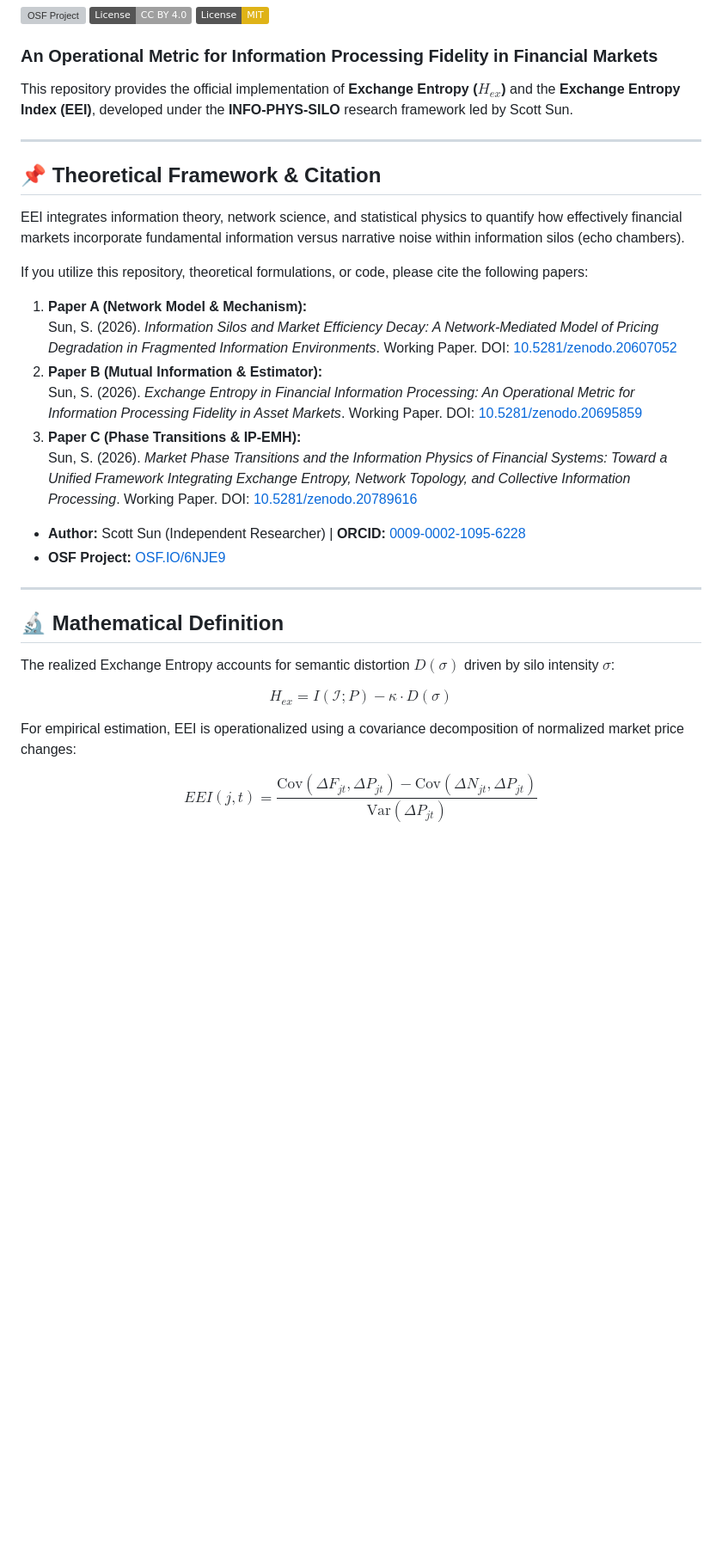
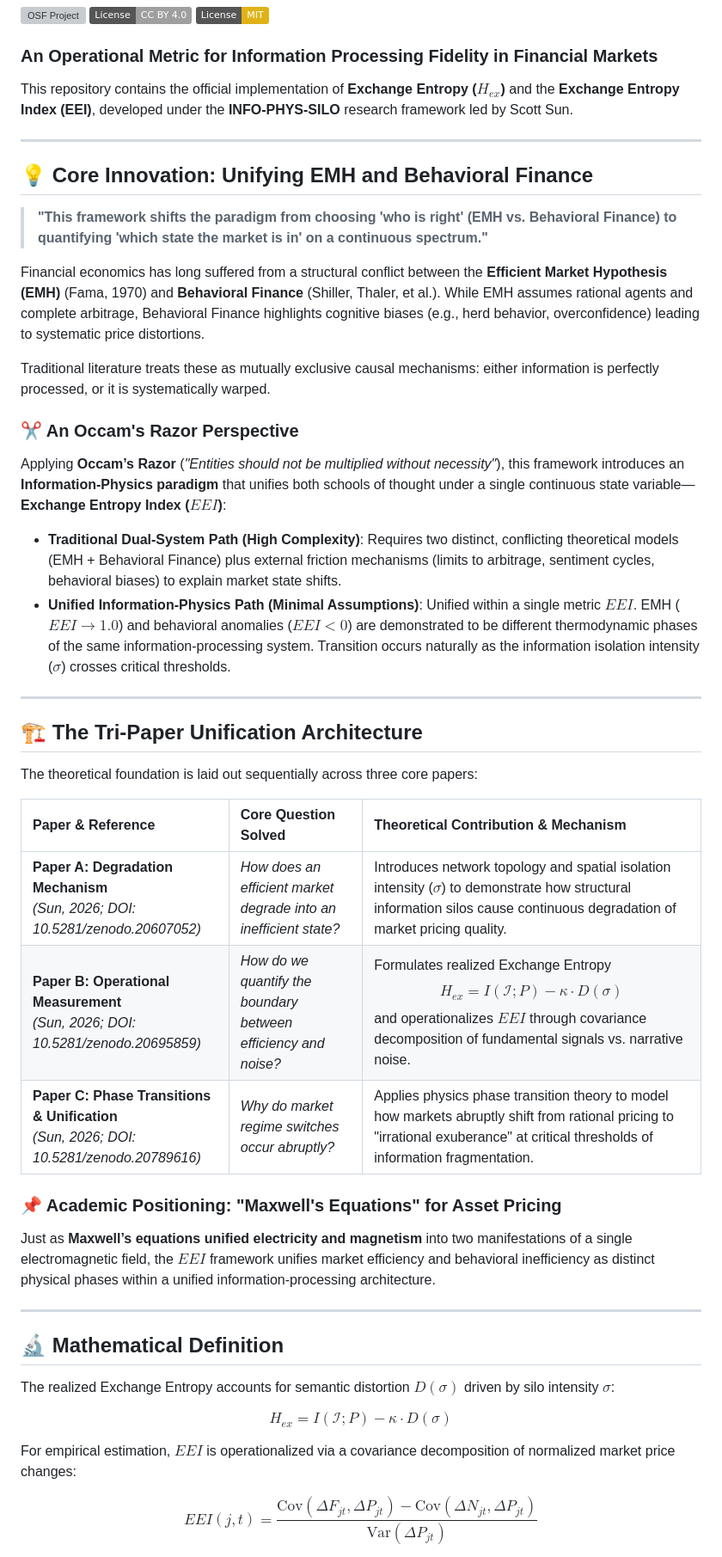
Before and after one commit to suns1232023/exchange-entropy-eei, a Markdown page: README.md, the part around one of its changes. Shown at 86% size. Rendered like a GitHub page; badges without logos; blank space fills up the shorter version; grey boxes are pictures that could not be loaded.

```diff
--- a/README.md
+++ b/README.md
@@ -6,25 +6,38 @@
 
 ### An Operational Metric for Information Processing Fidelity in Financial Markets
 
-This repository provides the official implementation of **Exchange Entropy ($H_{ex}$)** and the **Exchange Entropy Index (EEI)**, developed under the **INFO-PHYS-SILO** research framework led by Scott Sun.
+This repository contains the official implementation of **Exchange Entropy ($H_{ex}$)** and the **Exchange Entropy Index (EEI)**, developed under the **INFO-PHYS-SILO** research framework led by Scott Sun.
 
 ---
 
-## 📌 Theoretical Framework & Citation
+## 💡 Core Innovation: Unifying EMH and Behavioral Finance
 
-EEI integrates information theory, network science, and statistical physics to quantify how effectively financial markets incorporate fundamental information versus narrative noise within information silos (echo chambers).
+> **"This framework shifts the paradigm from choosing 'who is right' (EMH vs. Behavioral Finance) to quantifying 'which state the market is in' on a continuous spectrum."**
 
-If you utilize this repository, theoretical formulations, or code, please cite the following papers:
+Financial economics has long suffered from a structural conflict between the **Efficient Market Hypothesis (EMH)** (Fama, 1970) and **Behavioral Finance** (Shiller, Thaler, et al.). While EMH assumes rational agents and complete arbitrage, Behavioral Finance highlights cognitive biases (e.g., herd behavior, overconfidence) leading to systematic price distortions.
 
-1. **Paper A (Network Model & Mechanism):**
-   Sun, S. (2026). *Information Silos and Market Efficiency Decay: A Network-Mediated Model of Pricing Degradation in Fragmented Information Environments*. Working Paper. DOI: [10.5281/zenodo.20607052](https://doi.org/10.5281/zenodo.20607052)
-2. **Paper B (Mutual Information & Estimator):**
-   Sun, S. (2026). *Exchange Entropy in Financial Information Processing: An Operational Metric for Information Processing Fidelity in Asset Markets*. Working Paper. DOI: [10.5281/zenodo.20695859](https://doi.org/10.5281/zenodo.20695859)
-3. **Paper C (Phase Transitions & IP-EMH):**
-   Sun, S. (2026). *Market Phase Transitions and the Information Physics of Financial Systems: Toward a Unified Framework Integrating Exchange Entropy, Network Topology, and Collective Information Processing*. Working Paper. DOI: [10.5281/zenodo.20789616](https://doi.org/10.5281/zenodo.20789616)
+Traditional literature treats these as mutually exclusive causal mechanisms: either information is perfectly processed, or it is systematically warped.
 
-* **Author:** Scott Sun (Independent Researcher) | **ORCID:** [0009-0002-1095-6228](https://orcid.org/0009-0002-1095-6228)
-* **OSF Project:** [OSF.IO/6NJE9](https://osf.io/6nje9/)
+### ✂️ An Occam's Razor Perspective
+Applying **Occam’s Razor** (*"Entities should not be multiplied without necessity"*), this framework introduces an **Information-Physics paradigm** that unifies both schools of thought under a single continuous state variable—**Exchange Entropy Index ($EEI$)**:
+
+* **Traditional Dual-System Path (High Complexity)**: Requires two distinct, conflicting theoretical models (EMH + Behavioral Finance) plus external friction mechanisms (limits to arbitrage, sentiment cycles, behavioral biases) to explain market state shifts.
+* **Unified Information-Physics Path (Minimal Assumptions)**: Unified within a single metric $EEI$. EMH ($EEI \to 1.0$) and behavioral anomalies ($EEI < 0$) are demonstrated to be different thermodynamic phases of the same information-processing system. Transition occurs naturally as the information isolation intensity ($\sigma$) crosses critical thresholds.
+
+---
+
+## 🏗️ The Tri-Paper Unification Architecture
+
+The theoretical foundation is laid out sequentially across three core papers:
+
+| Paper & Reference | Core Question Solved | Theoretical Contribution & Mechanism |
+| :--- | :--- | :--- |
+| **Paper A: Degradation Mechanism**<br>*(Sun, 2026; DOI: 10.5281/zenodo.20607052)* | *How does an efficient market degrade into an inefficient state?* | Introduces network topology and spatial isolation intensity ($\sigma$) to demonstrate how structural information silos cause continuous degradation of market pricing quality. |
+| **Paper B: Operational Measurement**<br>*(Sun, 2026; DOI: 10.5281/zenodo.20695859)* | *How do we quantify the boundary between efficiency and noise?* | Formulates realized Exchange Entropy $$H_{ex} = I(\mathcal{I}; P) - \kappa \cdot D(\sigma)$$ and operationalizes $EEI$ through covariance decomposition of fundamental signals vs. narrative noise. |
+| **Paper C: Phase Transitions & Unification**<br>*(Sun, 2026; DOI: 10.5281/zenodo.20789616)* | *Why do market regime switches occur abruptly?* | Applies physics phase transition theory to model how markets abruptly shift from rational pricing to "irrational exuberance" at critical thresholds of information fragmentation. |
+
+### 📌 Academic Positioning: "Maxwell's Equations" for Asset Pricing
+Just as **Maxwell’s equations unified electricity and magnetism** into two manifestations of a single electromagnetic field, the $EEI$ framework unifies market efficiency and behavioral inefficiency as distinct physical phases within a unified information-processing architecture.
 
 ---
 
@@ -34,7 +47,7 @@ The realized Exchange Entropy accounts for semantic distortion $D(\sigma)$ drive
 
 $$H_{ex} = I(\mathcal{I}; P) - \kappa \cdot D(\sigma)$$
 
-For empirical estimation, EEI is operationalized using a covariance decomposition of normalized market price changes:
+For empirical estimation, $EEI$ is operationalized via a covariance decomposition of normalized market price changes:
 
 $$EEI(j,t) = \frac{\text{Cov}(\Delta F_{jt}, \Delta P_{jt}) - \text{Cov}(\Delta N_{jt}, \Delta P_{jt})}{\text{Var}(\Delta P_{jt})}$$
 
```
Also changed, not shown: other parts of README.md (+16 -45 lines).
